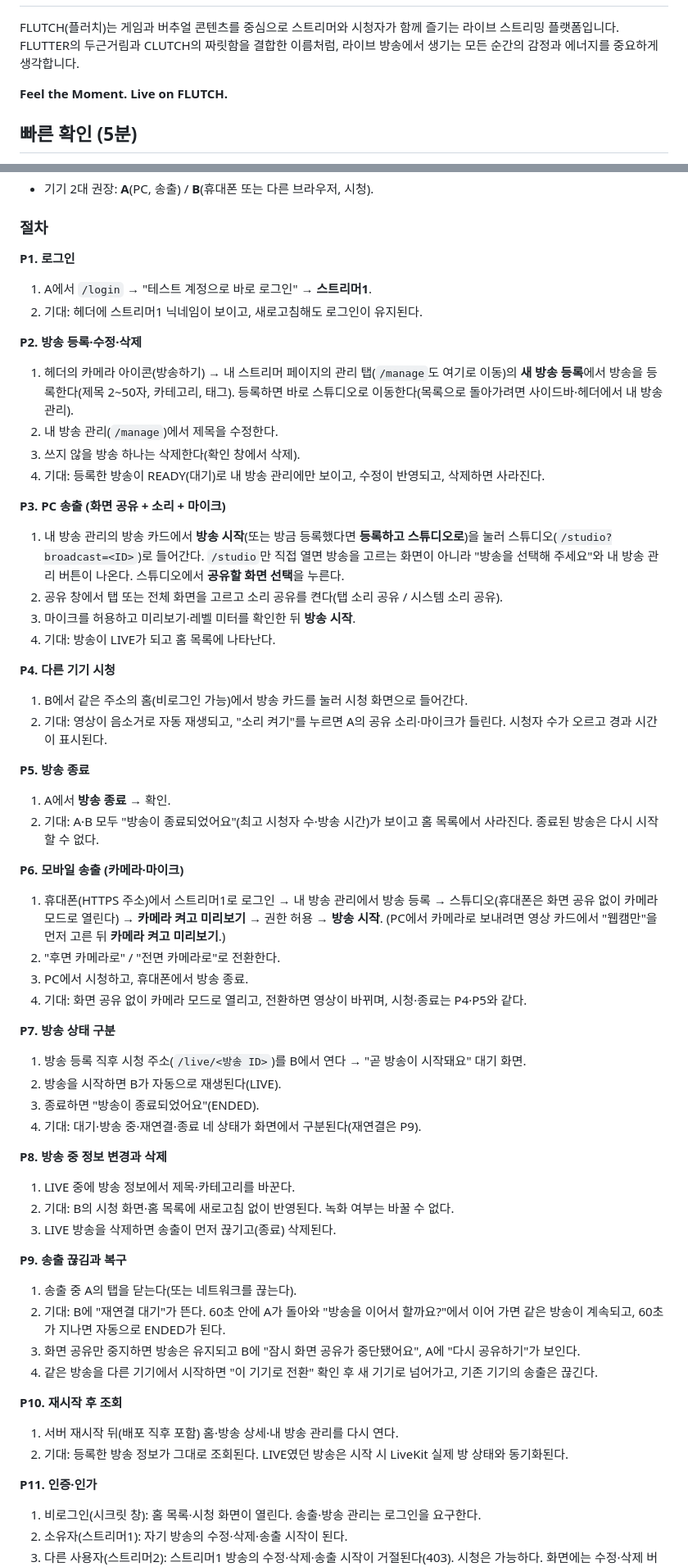
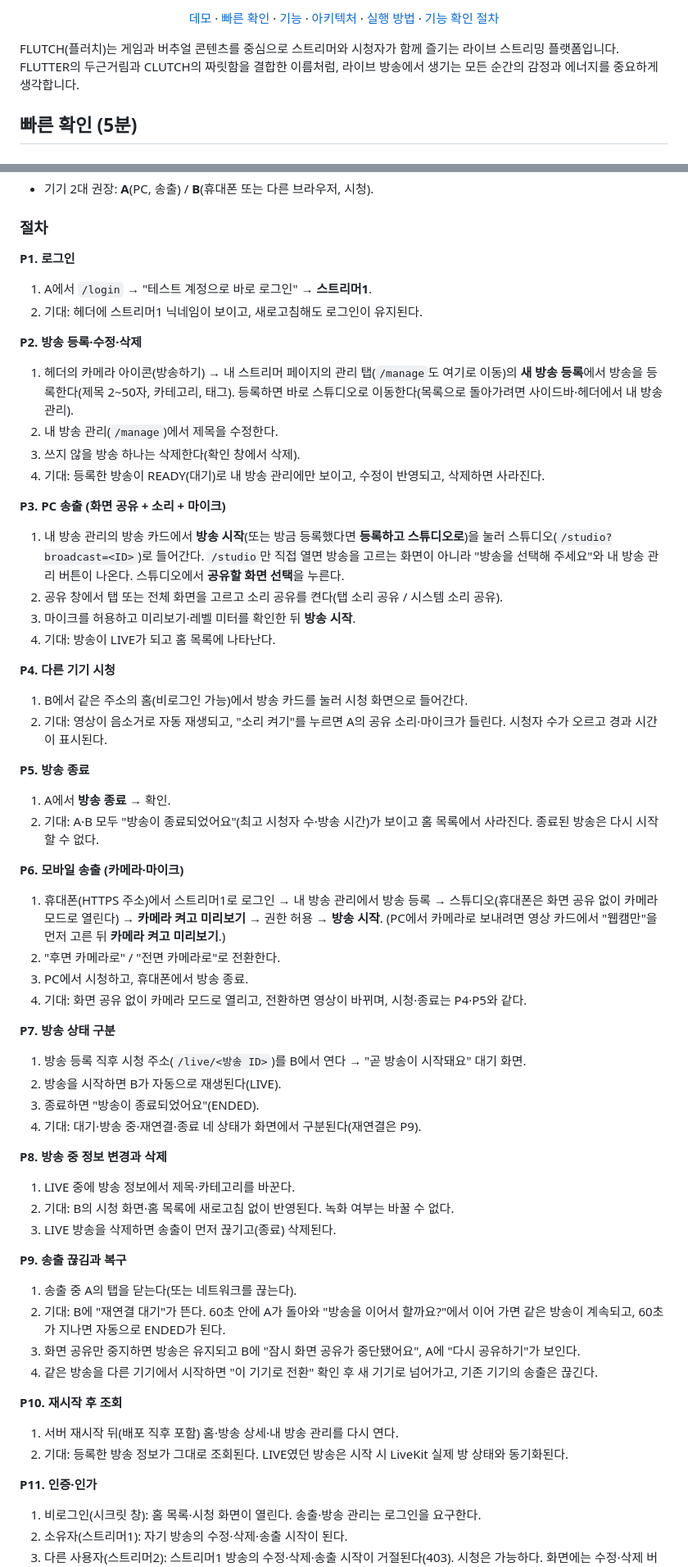
Before and after one commit to gasic37200/flutch, a Markdown page: README.md, 2 parts joined by grey strips. Shown at 82% size. Drawn GitHub-style.

```diff
--- a/README.md
+++ b/README.md
@@ -2,8 +19,14 @@
+<p align="center">
+  <a href="https://flutch.kro.kr">데모</a> ·
+  <a href="#빠른-확인-5분">빠른 확인</a> ·
+  <a href="#주요-기능">기능</a> ·
+  <a href="#아키텍처">아키텍처</a> ·
+  <a href="#실행-방법">실행 방법</a> ·
+  <a href="#기능-확인">기능 확인 절차</a>
+</p>
 
 FLUTCH(플러치)는 게임과 버추얼 콘텐츠를 중심으로 스트리머와 시청자가 함께 즐기는 라이브 스트리밍 플랫폼입니다.
 FLUTTER의 두근거림과 CLUTCH의 짜릿함을 결합한 이름처럼, 라이브 방송에서 생기는 모든 순간의 감정과 에너지를 중요하게 생각합니다.
-
-**Feel the Moment. Live on FLUTCH.**
 
 ## 빠른 확인 (5분)
 1. https://flutch.kro.kr 접속 → 로그인 화면의 **"테스트 계정으로 바로 로그인"**에서 **스트리머1** 선택.
@@ -148,58 +255,58 @@ cd ~/flutch && docker compose -f compose.prod.yml pull && docker compose -f comp
 - 기기 2대 권장: **A**(PC, 송출) / **B**(휴대폰 또는 다른 브라우저, 시청).
 
 ### 절차
-**P1. 로그인**
+**<a id="p1"></a>P1. 로그인**
 1. A에서 `/login` → "테스트 계정으로 바로 로그인" → **스트리머1**.
 2. 기대: 헤더에 스트리머1 닉네임이 보이고, 새로고침해도 로그인이 유지된다.
 
-**P2. 방송 등록·수정·삭제**
+**<a id="p2"></a>P2. 방송 등록·수정·삭제**
 1. 헤더의 카메라 아이콘(방송하기) → 내 스트리머 페이지의 관리 탭(`/manage`도 여기로 이동)의 **새 방송 등록**에서 방송을 등록한다(제목 2~50자, 카테고리, 태그). 등록하면 바로 스튜디오로 이동한다(목록으로 돌아가려면 사이드바·헤더에서 내 방송 관리).
 2. 내 방송 관리(`/manage`)에서 제목을 수정한다.
 3. 쓰지 않을 방송 하나는 삭제한다(확인 창에서 삭제).
 4. 기대: 등록한 방송이 READY(대기)로 내 방송 관리에만 보이고, 수정이 반영되고, 삭제하면 사라진다.
 
-**P3. PC 송출 (화면 공유 + 소리 + 마이크)**
+**<a id="p3"></a>P3. PC 송출 (화면 공유 + 소리 + 마이크)**
 1. 내 방송 관리의 방송 카드에서 **방송 시작**(또는 방금 등록했다면 **등록하고 스튜디오로**)을 눌러 스튜디오(`/studio?broadcast=<ID>`)로 들어간다. `/studio`만 직접 열면 방송을 고르는 화면이 아니라 "방송을 선택해 주세요"와 내 방송 관리 버튼이 나온다. 스튜디오에서 **공유할 화면 선택**을 누른다.
 2. 공유 창에서 탭 또는 전체 화면을 고르고 소리 공유를 켠다(탭 소리 공유 / 시스템 소리 공유).
 3. 마이크를 허용하고 미리보기·레벨 미터를 확인한 뒤 **방송 시작**.
 4. 기대: 방송이 LIVE가 되고 홈 목록에 나타난다.
 
-**P4. 다른 기기 시청**
+**<a id="p4"></a>P4. 다른 기기 시청**
 1. B에서 같은 주소의 홈(비로그인 가능)에서 방송 카드를 눌러 시청 화면으로 들어간다.
 2. 기대: 영상이 음소거로 자동 재생되고, "소리 켜기"를 누르면 A의 공유 소리·마이크가 들린다. 시청자 수가 오르고 경과 시간이 표시된다.
 
-**P5. 방송 종료**
+**<a id="p5"></a>P5. 방송 종료**
 1. A에서 **방송 종료** → 확인.
 2. 기대: A·B 모두 "방송이 종료되었어요"(최고 시청자 수·방송 시간)가 보이고 홈 목록에서 사라진다. 종료된 방송은 다시 시작할 수 없다.
 
-**P6. 모바일 송출 (카메라·마이크)**
+**<a id="p6"></a>P6. 모바일 송출 (카메라·마이크)**
 1. 휴대폰(HTTPS 주소)에서 스트리머1로 로그인 → 내 방송 관리에서 방송 등록 → 스튜디오(휴대폰은 화면 공유 없이 카메라 모드로 열린다) → **카메라 켜고 미리보기** → 권한 허용 → **방송 시작**. (PC에서 카메라로 보내려면 영상 카드에서 "웹캠만"을 먼저 고른 뒤 **카메라 켜고 미리보기**.)
 2. "후면 카메라로" / "전면 카메라로"로 전환한다.
 3. PC에서 시청하고, 휴대폰에서 방송 종료.
 4. 기대: 화면 공유 없이 카메라 모드로 열리고, 전환하면 영상이 바뀌며, 시청·종료는 P4·P5와 같다.
 
-**P7. 방송 상태 구분**
+**<a id="p7"></a>P7. 방송 상태 구분**
 1. 방송 등록 직후 시청 주소(`/live/<방송 ID>`)를 B에서 연다 → "곧 방송이 시작돼요" 대기 화면.
 2. 방송을 시작하면 B가 자동으로 재생된다(LIVE).
 3. 종료하면 "방송이 종료되었어요"(ENDED).
 4. 기대: 대기·방송 중·재연결·종료 네 상태가 화면에서 구분된다(재연결은 P9).
 
-**P8. 방송 중 정보 변경과 삭제**
+**<a id="p8"></a>P8. 방송 중 정보 변경과 삭제**
 1. LIVE 중에 방송 정보에서 제목·카테고리를 바꾼다.
 2. 기대: B의 시청 화면·홈 목록에 새로고침 없이 반영된다. 녹화 여부는 바꿀 수 없다.
 3. LIVE 방송을 삭제하면 송출이 먼저 끊기고(종료) 삭제된다.
 
-**P9. 송출 끊김과 복구**
+**<a id="p9"></a>P9. 송출 끊김과 복구**
 1. 송출 중 A의 탭을 닫는다(또는 네트워크를 끊는다).
 2. 기대: B에 "재연결 대기"가 뜬다. 60초 안에 A가 돌아와 "방송을 이어서 할까요?"에서 이어 가면 같은 방송이 계속되고, 60초가 지나면 자동으로 ENDED가 된다.
 3. 화면 공유만 중지하면 방송은 유지되고 B에 "잠시 화면 공유가 중단됐어요", A에 "다시 공유하기"가 보인다.
 4. 같은 방송을 다른 기기에서 시작하면 "이 기기로 전환" 확인 후 새 기기로 넘어가고, 기존 기기의 송출은 끊긴다.
 
-**P10. 재시작 후 조회**
+**<a id="p10"></a>P10. 재시작 후 조회**
 1. 서버 재시작 뒤(배포 직후 포함) 홈·방송 상세·내 방송 관리를 다시 연다.
 2. 기대: 등록한 방송 정보가 그대로 조회된다. LIVE였던 방송은 시작 시 LiveKit 실제 방 상태와 동기화된다.
 
-**P11. 인증·인가**
+**<a id="p11"></a>P11. 인증·인가**
 1. 비로그인(시크릿 창): 홈 목록·시청 화면이 열린다. 송출·방송 관리는 로그인을 요구한다.
 2. 소유자(스트리머1): 자기 방송의 수정·삭제·송출 시작이 된다.
 3. 다른 사용자(스트리머2): 스트리머1 방송의 수정·삭제·송출 시작이 거절된다(403). 시청은 가능하다. 화면에는 수정·삭제 버튼이 없으므로 두 가지로 확인한다.
```
Also changed, not shown: other parts of README.md (+111 -10 lines), docs/images/home.png (added), docs/images/replay.png (added), docs/images/studio.png (added), docs/images/wallet.png (added), docs/images/watch-mobile.png (added), docs/images/watch.png (added).
